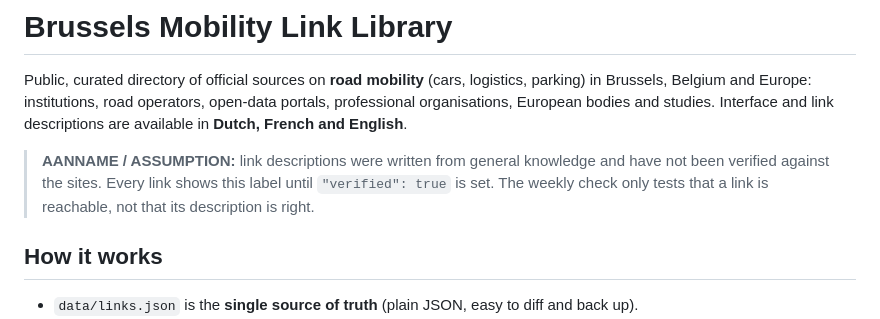
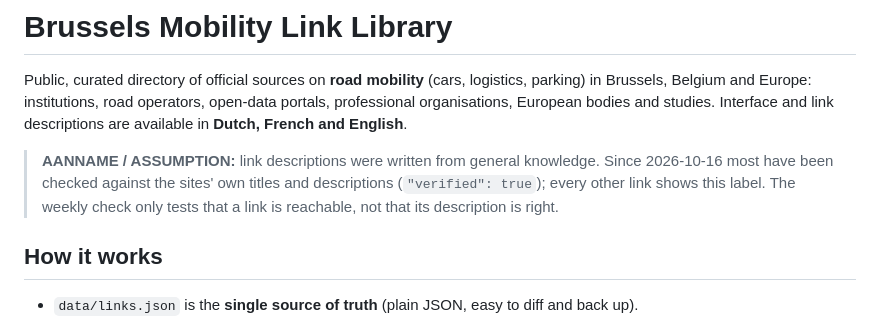
Before and after one commit to mailforlen-tools/brussels-mobility-link-library, a Markdown page: README.md, the part around the change. Rendered like a GitHub page.

Commit message:
README: describe verification state
Co-Authored-By: Claude Sonnet 5.5 <noreply@anthropic.com>

```diff
--- a/README.md
+++ b/README.md
@@ -2,7 +2,7 @@
 
 Public, curated directory of official sources on **road mobility** (cars, logistics, parking) in Brussels, Belgium and Europe: institutions, road operators, open-data portals, professional organisations, European bodies and studies. Interface and link descriptions are available in **Dutch, French and English**.
 
-> **AANNAME / ASSUMPTION:** link descriptions were written from general knowledge and have not been verified against the sites. Every link shows this label until `"verified": true` is set. The weekly check only tests that a link is reachable, not that its description is right.
+> **AANNAME / ASSUMPTION:** link descriptions were written from general knowledge. Since 2026-10-16 most have been checked against the sites' own titles and descriptions (`"verified": true`); every other link shows this label. The weekly check only tests that a link is reachable, not that its description is right.
 
 ## How it works
 
```
